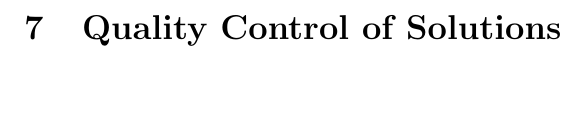
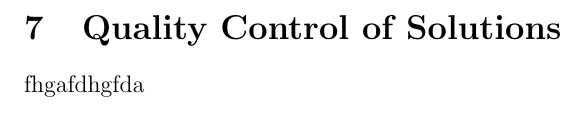
Before and after one commit to S00ts/NMDE, a LaTeX document (main.tex, which reads t7.tex): part of page 14 of 14, cut so that both start at the same text, the shorter picture padded with empty space. Compiled offline with pdfLaTeX.

Commit message:
Overleaf sync test

```diff
--- a/t7.tex
+++ b/t7.tex
@@ -1 +1,3 @@
 \section{Quality Control of Solutions}
+
+fhgafdhgfda
```
